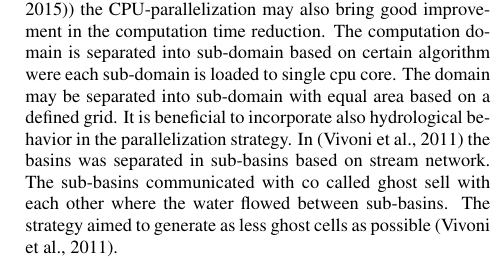
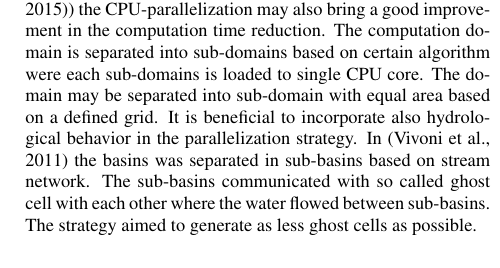
Before and after one commit to storm-fsv-cvut/smoderp2d-publications, a LaTeX document (foss4g-2019-paper/smoderp2d_foss4g_2019.tex, which reads foss4g-2019-paper/desc_parallel_expr.tex): part of one column of page 4 of 5, cut so that both start at the same text. Compiled offline with pdfLaTeX.

Commit message:
desc_parallel_expr: cpu-based cosmetics

```diff
--- a/foss4g-2019-paper/desc_parallel_expr.tex
+++ b/foss4g-2019-paper/desc_parallel_expr.tex
@@ -56,17 +56,17 @@ TODO
 \subsubsection{Further ideas for a basins-based parallel computing}
 Besides the GPU-based parallelization (with TensorFlow \cite{xxx} or
 NVIDIA Cuda technology~\cite{Kalyanapu2011,Le2015}) the
-CPU-parallelization may also bring good improvement in the computation
-time reduction. The computation domain is separated into sub-domain
-based on certain algorithm were each sub-domain is loaded to single
-cpu core. The domain may be separated into sub-domain with equal area
+CPU-parallelization may also bring a good improvement in the computation
+time reduction. The computation domain is separated into sub-domains
+based on certain algorithm were each sub-domains is loaded to single
+CPU core. The domain may be separated into sub-domain with equal area
 based on a defined grid. It is beneficial to incorporate also
 hydrological behavior in the parallelization
 strategy. In~\cite{Vivoni2011} the basins was separated in sub-basins
-based on stream network. The sub-basins communicated with co called
-ghost sell with each other where the water flowed between
+based on stream network. The sub-basins communicated with so called
+ghost cell with each other where the water flowed between
 sub-basins. The strategy aimed to generate as less ghost cells as
-possible~\cite{Vivoni2011}.
+possible.
 
 The parallelization strategy outlined in the manuscript is based on
 the hydrological reality and it is depicted in a simplified setup in
```
